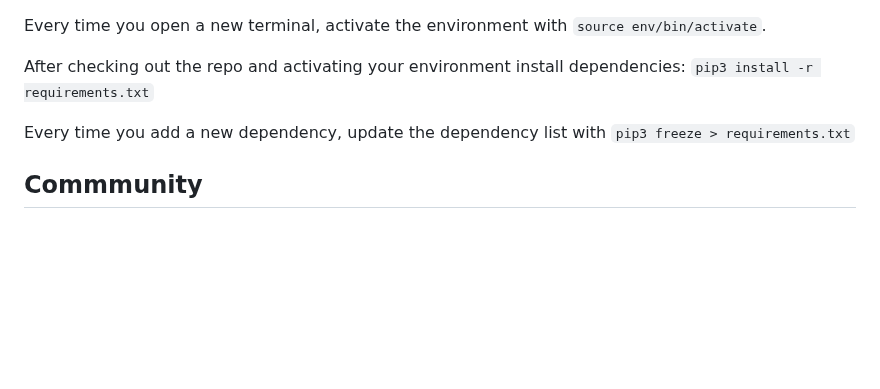
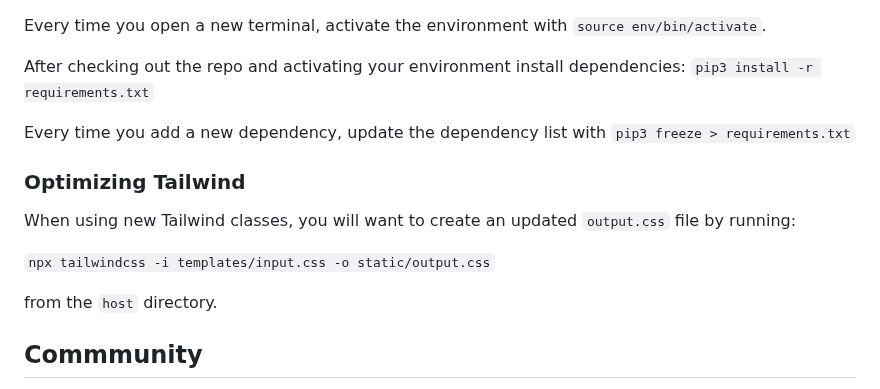
Before and after one commit to dglazkov/polymath, a Markdown page: README.md, the part around the change. Rendered like a GitHub page; blank space fills up the shorter version.

Commit message:
Info on using Tailwind for dev

```diff
--- a/README.md
+++ b/README.md
@@ -322,6 +322,14 @@ After checking out the repo and activating your environment install dependencies
 
 Every time you add a new dependency, update the dependency list with `pip3 freeze > requirements.txt`
 
+### Optimizing Tailwind
+
+When using new Tailwind classes, you will want to create an updated `output.css` file by running:
+
+`npx tailwindcss -i templates/input.css -o static/output.css`
+
+from the `host` directory.
+
 ## Commmunity
 
 If you would ike to participate in development or host a polymath endpoint, consider joining the [Polymath Discord](https://discord.gg/8mbSq5vA). It's not much, but should give you a better sense of what's happening, like when formats are changing or new interesting capabilities are available.
```
